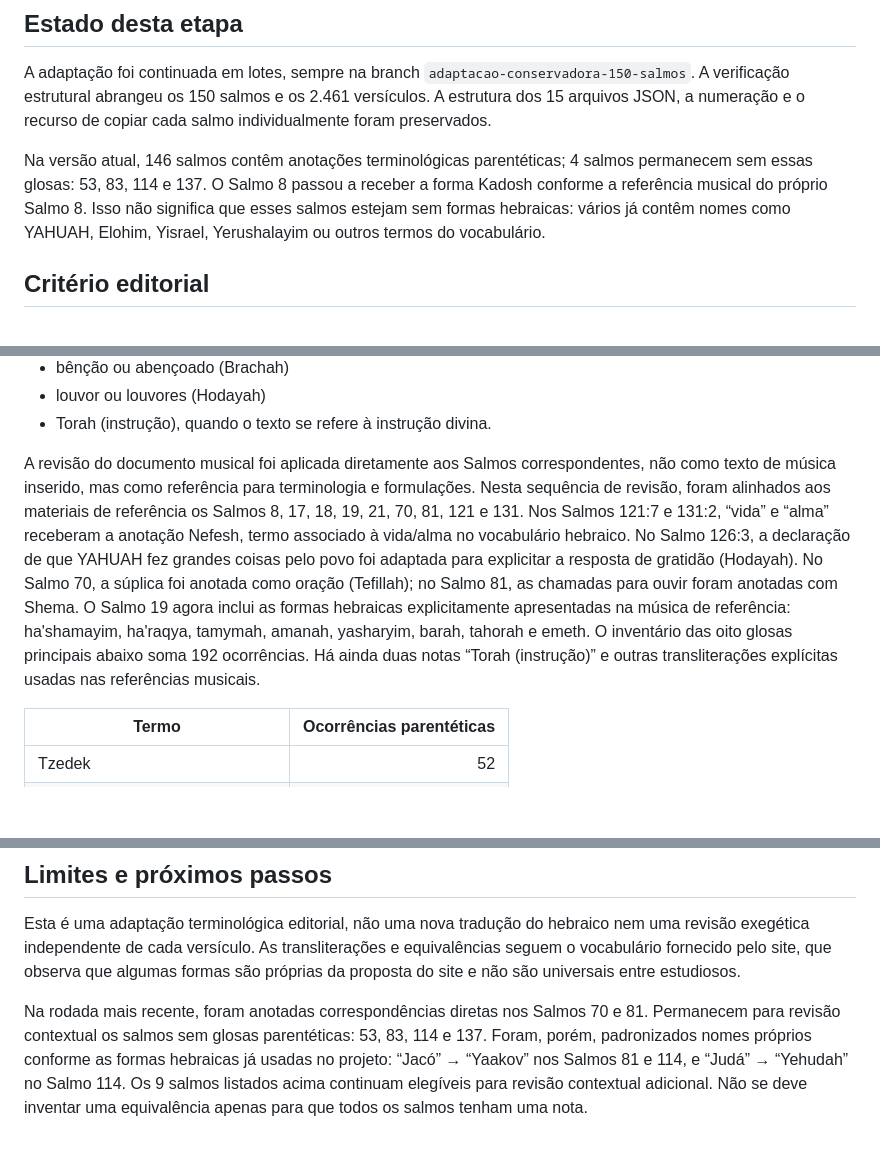
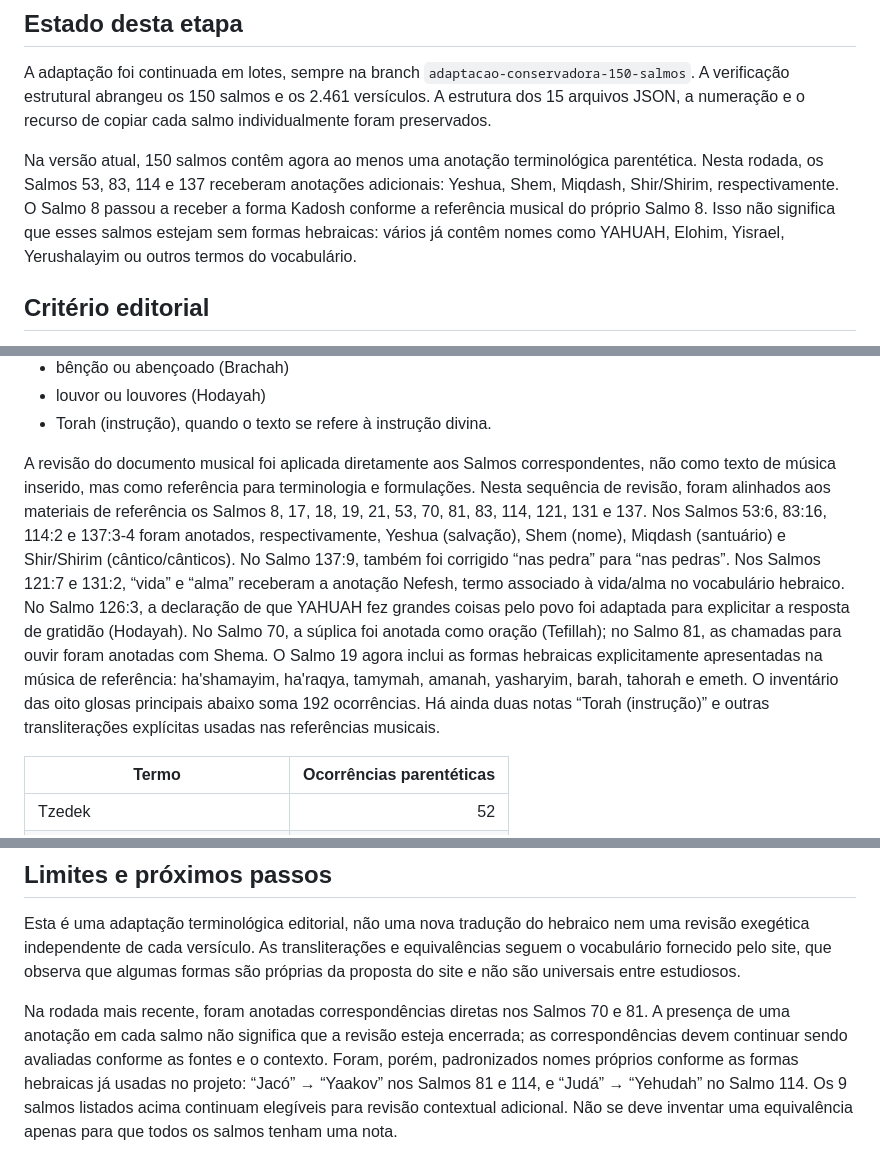
Before and after one commit to outocarlos003-lang/Salmos, a Markdown page: docs/relatorio-adaptacao-150-salmos.md, 3 parts joined by grey strips. Drawn GitHub-style; blank space fills up the shorter version.

Commit message:
Registrar anotações nos quatro salmos restantes

```diff
--- a/docs/relatorio-adaptacao-150-salmos.md
+++ b/docs/relatorio-adaptacao-150-salmos.md
@@ -4,7 +4,7 @@
 
 A adaptação foi continuada em lotes, sempre na branch `adaptacao-conservadora-150-salmos`. A verificação estrutural abrangeu os 150 salmos e os 2.461 versículos. A estrutura dos 15 arquivos JSON, a numeração e o recurso de copiar cada salmo individualmente foram preservados.
 
-Na versão atual, 146 salmos contêm anotações terminológicas parentéticas; 4 salmos permanecem sem essas glosas: 53, 83, 114 e 137. O Salmo 8 passou a receber a forma Kadosh conforme a referência musical do próprio Salmo 8. Isso não significa que esses salmos estejam sem formas hebraicas: vários já contêm nomes como YAHUAH, Elohim, Yisrael, Yerushalayim ou outros termos do vocabulário.
+Na versão atual, 150 salmos contêm agora ao menos uma anotação terminológica parentética. Nesta rodada, os Salmos 53, 83, 114 e 137 receberam anotações adicionais: Yeshua, Shem, Miqdash, Shir/Shirim, respectivamente. O Salmo 8 passou a receber a forma Kadosh conforme a referência musical do próprio Salmo 8. Isso não significa que esses salmos estejam sem formas hebraicas: vários já contêm nomes como YAHUAH, Elohim, Yisrael, Yerushalayim ou outros termos do vocabulário.
 
 ## Critério editorial
 
@@ -20,7 +20,7 @@ A redação portuguesa foi mantida sempre que possível. Em vez de substituir pa
 - louvor ou louvores (Hodayah)
 - Torah (instrução), quando o texto se refere à instrução divina.
 
-A revisão do documento musical foi aplicada diretamente aos Salmos correspondentes, não como texto de música inserido, mas como referência para terminologia e formulações. Nesta sequência de revisão, foram alinhados aos materiais de referência os Salmos 8, 17, 18, 19, 21, 70, 81, 121 e 131. Nos Salmos 121:7 e 131:2, “vida” e “alma” receberam a anotação Nefesh, termo associado à vida/alma no vocabulário hebraico. No Salmo 126:3, a declaração de que YAHUAH fez grandes coisas pelo povo foi adaptada para explicitar a resposta de gratidão (Hodayah). No Salmo 70, a súplica foi anotada como oração (Tefillah); no Salmo 81, as chamadas para ouvir foram anotadas com Shema. O Salmo 19 agora inclui as formas hebraicas explicitamente apresentadas na música de referência: ha'shamayim, ha'raqya, tamymah, amanah, yasharyim, barah, tahorah e emeth. O inventário das oito glosas principais abaixo soma 192 ocorrências. Há ainda duas notas “Torah (instrução)” e outras transliterações explícitas usadas nas referências musicais.
+A revisão do documento musical foi aplicada diretamente aos Salmos correspondentes, não como texto de música inserido, mas como referência para terminologia e formulações. Nesta sequência de revisão, foram alinhados aos materiais de referência os Salmos 8, 17, 18, 19, 21, 53, 70, 81, 83, 114, 121, 131 e 137. Nos Salmos 53:6, 83:16, 114:2 e 137:3-4 foram anotados, respectivamente, Yeshua (salvação), Shem (nome), Miqdash (santuário) e Shir/Shirim (cântico/cânticos). No Salmo 137:9, também foi corrigido “nas pedra” para “nas pedras”. Nos Salmos 121:7 e 131:2, “vida” e “alma” receberam a anotação Nefesh, termo associado à vida/alma no vocabulário hebraico. No Salmo 126:3, a declaração de que YAHUAH fez grandes coisas pelo povo foi adaptada para explicitar a resposta de gratidão (Hodayah). No Salmo 70, a súplica foi anotada como oração (Tefillah); no Salmo 81, as chamadas para ouvir foram anotadas com Shema. O Salmo 19 agora inclui as formas hebraicas explicitamente apresentadas na música de referência: ha'shamayim, ha'raqya, tamymah, amanah, yasharyim, barah, tahorah e emeth. O inventário das oito glosas principais abaixo soma 192 ocorrências. Há ainda duas notas “Torah (instrução)” e outras transliterações explícitas usadas nas referências musicais.
 
 | Termo | Ocorrências parentéticas |
 |---|---:|
@@ -53,4 +53,4 @@ As adaptações diretas de nomes divinos feitas anteriormente foram mantidas nos
 
 Esta é uma adaptação terminológica editorial, não uma nova tradução do hebraico nem uma revisão exegética independente de cada versículo. As transliterações e equivalências seguem o vocabulário fornecido pelo site, que observa que algumas formas são próprias da proposta do site e não são universais entre estudiosos.
 
-Na rodada mais recente, foram anotadas correspondências diretas nos Salmos 70 e 81. Permanecem para revisão contextual os salmos sem glosas parentéticas: 53, 83, 114 e 137. Foram, porém, padronizados nomes próprios conforme as formas hebraicas já usadas no projeto: “Jacó” → “Yaakov” nos Salmos 81 e 114, e “Judá” → “Yehudah” no Salmo 114. Os 9 salmos listados acima continuam elegíveis para revisão contextual adicional. Não se deve inventar uma equivalência apenas para que todos os salmos tenham uma nota.
+Na rodada mais recente, foram anotadas correspondências diretas nos Salmos 70 e 81. A presença de uma anotação em cada salmo não significa que a revisão esteja encerrada; as correspondências devem continuar sendo avaliadas conforme as fontes e o contexto. Foram, porém, padronizados nomes próprios conforme as formas hebraicas já usadas no projeto: “Jacó” → “Yaakov” nos Salmos 81 e 114, e “Judá” → “Yehudah” no Salmo 114. Os 9 salmos listados acima continuam elegíveis para revisão contextual adicional. Não se deve inventar uma equivalência apenas para que todos os salmos tenham uma nota.
```
